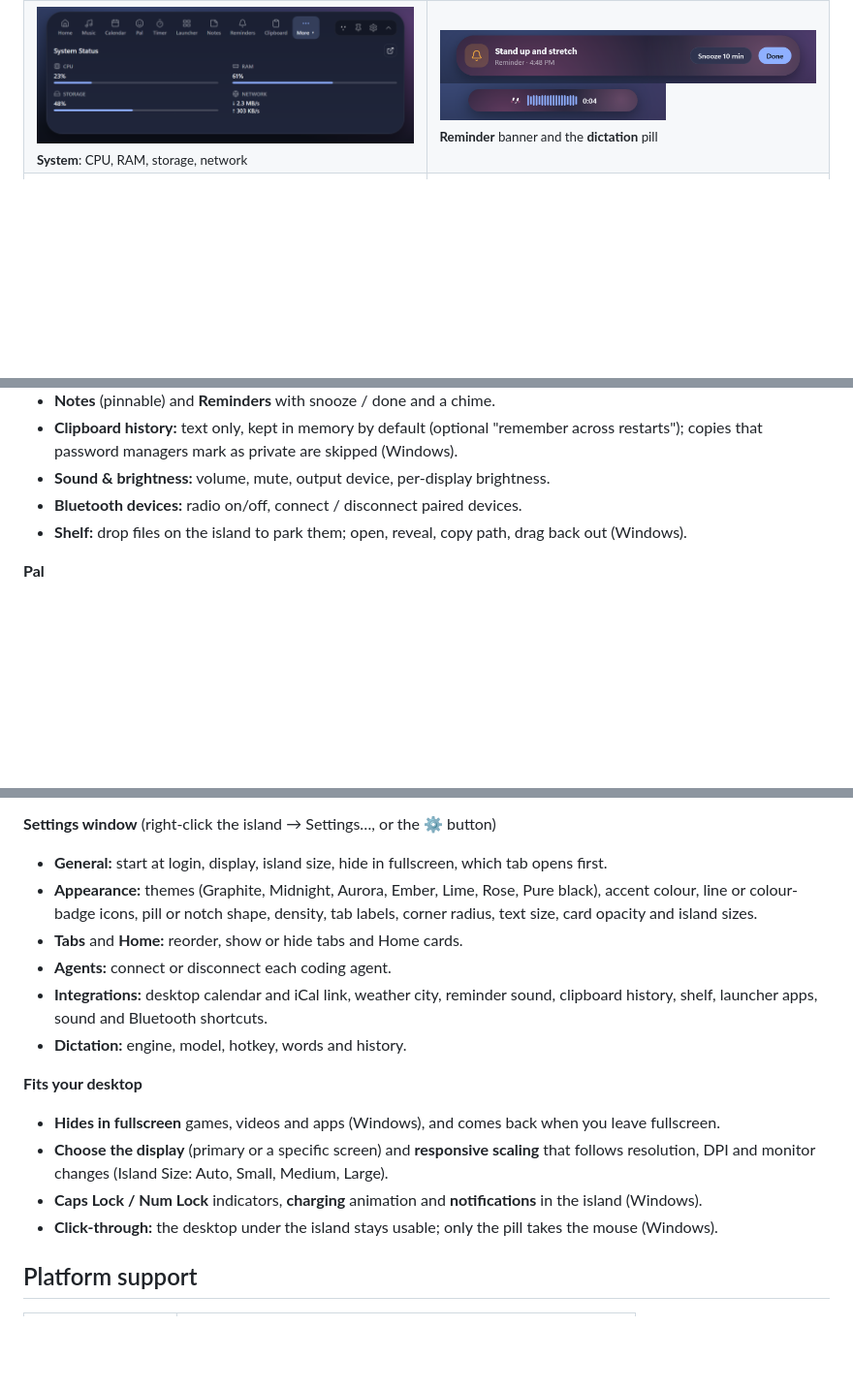
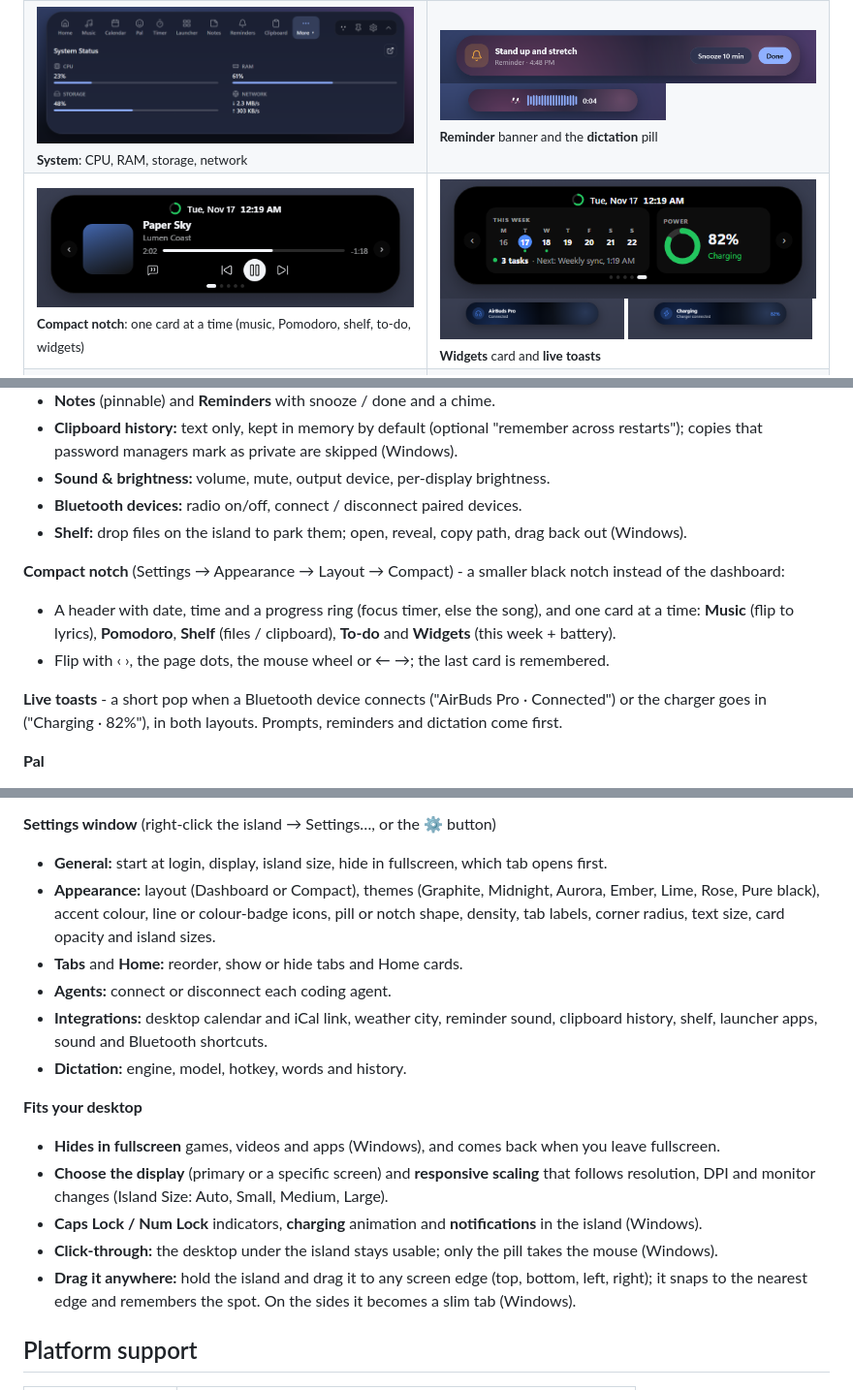
Before and after one commit to Shafat21/DynamicNotch, a Markdown page: README.md, 3 parts joined by grey strips. Shown at 97% size. Rendered like a GitHub page; pictures changed too: docs/screenshots/compact-music.png (added), docs/screenshots/compact-widgets.png (added), docs/screenshots/toast-bluetooth.png (added); blank space fills up the shorter version.

Commit message:
docs: compact notch layout and drag to any edge

```diff
--- a/README.md
+++ b/README.md
@@ -70,6 +70,10 @@ when a coding agent needs you, Pal tells you and you can answer right from the i
     <td><img src="docs/screenshots/reminder.png" alt="Reminder banner with Snooze and Done"><br><img src="docs/screenshots/dictation.png" width="60%" alt="Dictation pill while recording"><br><sub><b>Reminder</b> banner and the <b>dictation</b> pill</sub></td>
   </tr>
   <tr>
+    <td><img src="docs/screenshots/compact-music.png" alt="Compact notch: music card with arrows and page dots"><br><sub><b>Compact notch</b>: one card at a time (music, Pomodoro, shelf, to-do, widgets)</sub></td>
+    <td><img src="docs/screenshots/compact-widgets.png" alt="Compact notch: this week and battery"><br><img src="docs/screenshots/toast-bluetooth.png" width="49%" alt="Toast: AirBuds connected"> <img src="docs/screenshots/toast-charging.png" width="49%" alt="Toast: charging at 82%"><br><sub><b>Widgets</b> card and <b>live toasts</b></sub></td>
+  </tr>
+  <tr>
     <td><img src="docs/screenshots/settings-appearance.png" alt="Settings: themes, accent colour and style"><br><sub><b>Settings → Appearance</b>: 7 themes, accent, icons, shape</sub></td>
     <td><img src="docs/screenshots/settings-agents.png" alt="Settings: connect coding agents"><br><sub><b>Settings → Agents</b>: connect each coding agent</sub></td>
   </tr>
@@ -91,6 +95,14 @@ when a coding agent needs you, Pal tells you and you can answer right from the i
 - **Bluetooth devices:** radio on/off, connect / disconnect paired devices.
 - **Shelf:** drop files on the island to park them; open, reveal, copy path, drag back out (Windows).
 
+**Compact notch** (Settings → Appearance → Layout → Compact) - a smaller black notch instead of the dashboard:
+- A header with date, time and a progress ring (focus timer, else the song), and one card at a time:
+  **Music** (flip to lyrics), **Pomodoro**, **Shelf** (files / clipboard), **To-do** and **Widgets** (this week + battery).
+- Flip with ‹ ›, the page dots, the mouse wheel or ← →; the last card is remembered.
+
+**Live toasts** - a short pop when a Bluetooth device connects ("AirBuds Pro · Connected") or the charger goes in
+("Charging · 82%"), in both layouts. Prompts, reminders and dictation come first.
+
 **Pal**
 - An animated face with 8 moods: calm, happy, listening, thinking, needs-you, done, napping and broke.
 - Lives in the idle pill next to the clock and on the assistant card; moods follow what your coding agents are doing.
@@ -109,7 +121,7 @@ when a coding agent needs you, Pal tells you and you can answer right from the i
 
 **Settings window** (right-click the island → Settings…, or the ⚙ button)
 - **General:** start at login, display, island size, hide in fullscreen, which tab opens first.
-- **Appearance:** themes (Graphite, Midnight, Aurora, Ember, Lime, Rose, Pure black), accent colour, line or colour-badge icons,
+- **Appearance:** layout (Dashboard or Compact), themes (Graphite, Midnight, Aurora, Ember, Lime, Rose, Pure black), accent colour, line or colour-badge icons,
   pill or notch shape, density, tab labels, corner radius, text size, card opacity and island sizes.
 - **Tabs** and **Home:** reorder, show or hide tabs and Home cards.
 - **Agents:** connect or disconnect each coding agent.
@@ -122,6 +134,8 @@ when a coding agent needs you, Pal tells you and you can answer right from the i
   DPI and monitor changes (Island Size: Auto, Small, Medium, Large).
 - **Caps Lock / Num Lock** indicators, **charging** animation and **notifications** in the island (Windows).
 - **Click-through:** the desktop under the island stays usable; only the pill takes the mouse (Windows).
+- **Drag it anywhere:** hold the island and drag it to any screen edge (top, bottom, left, right); it snaps to the
+  nearest edge and remembers the spot. On the sides it becomes a slim tab (Windows).
 
 ## Platform support
 
```
Also changed, not shown: other parts of README.md (+3 -1 lines), 6 other files.
